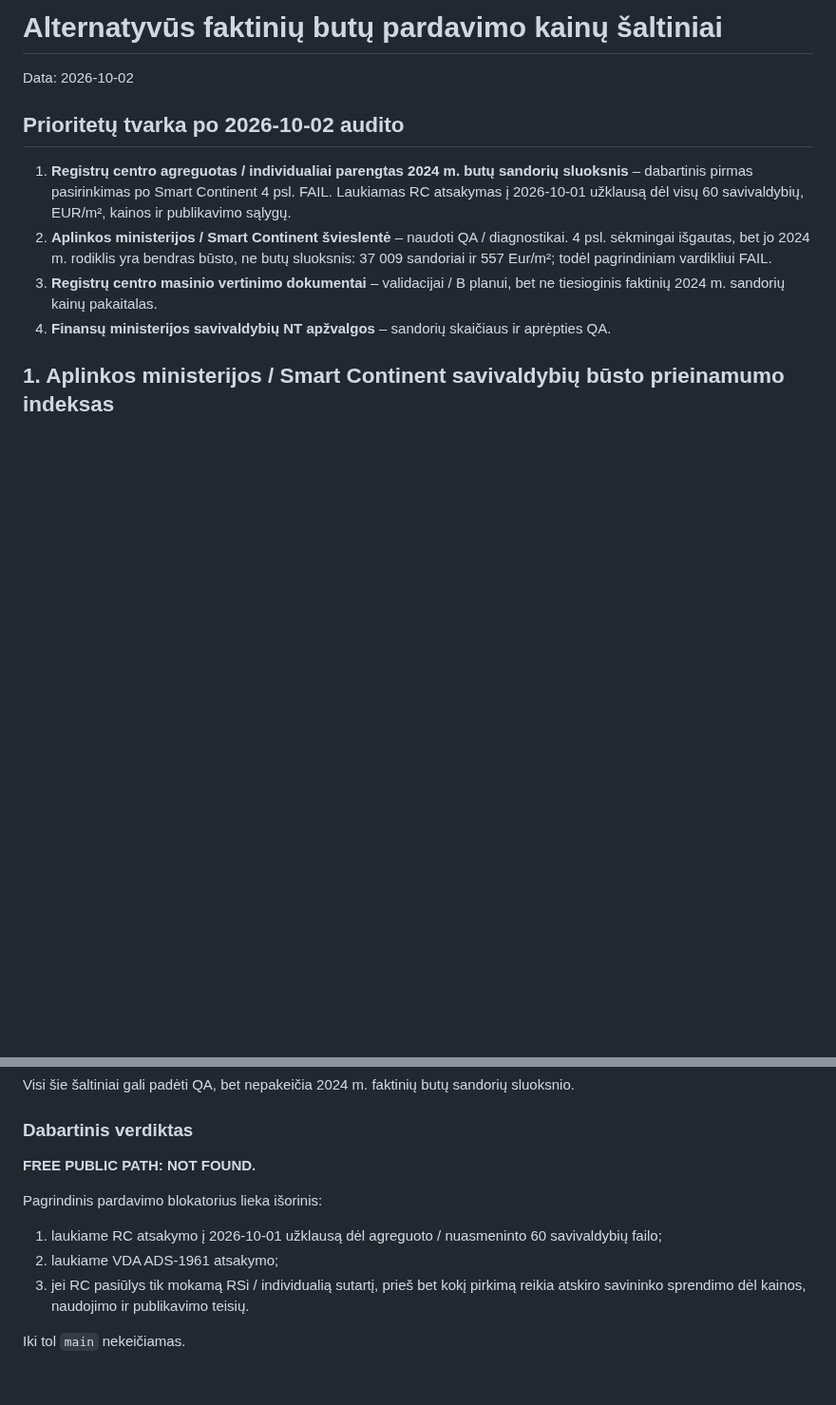
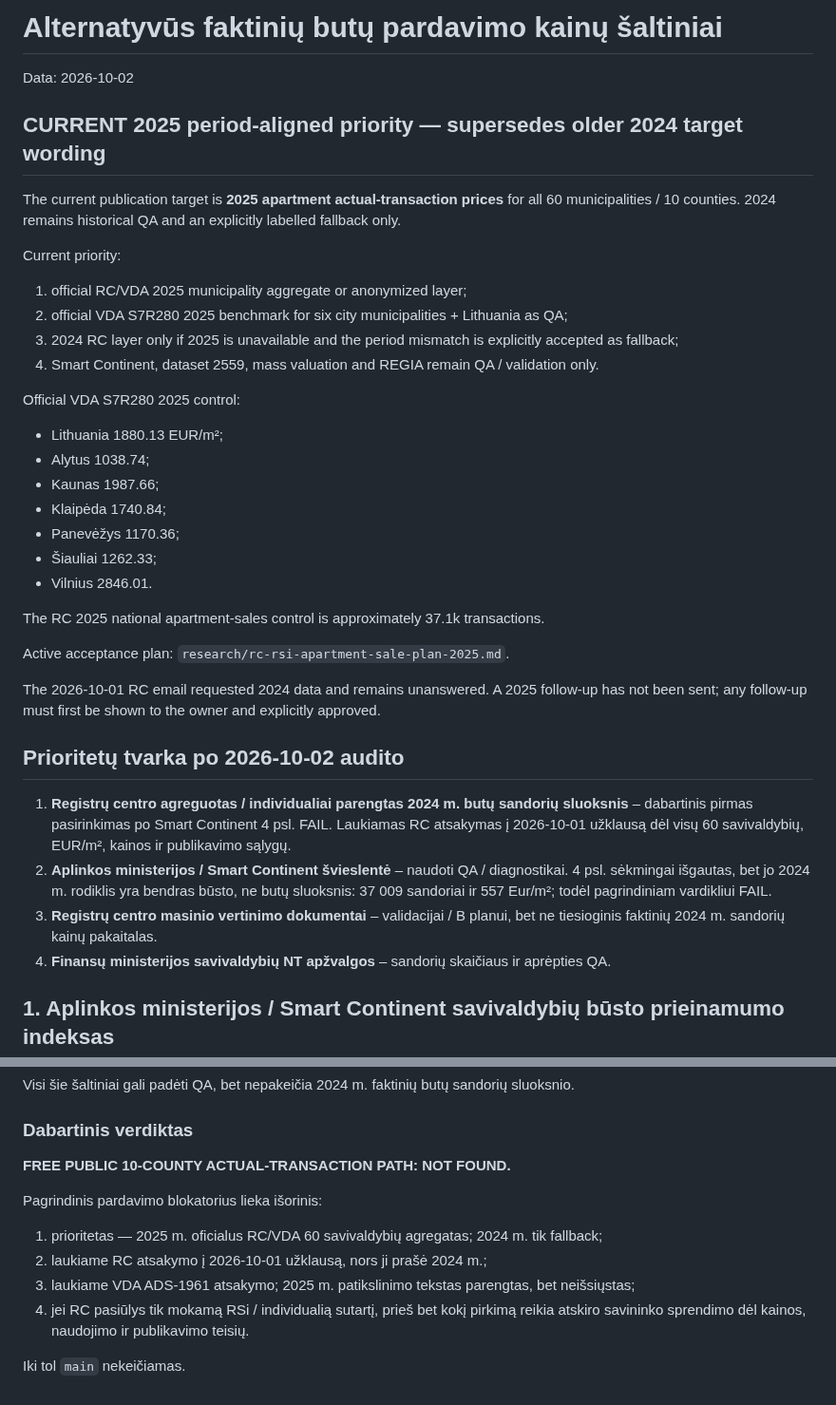
Before and after one commit to olemoz1977/Demografin-situacija, a Markdown page: research/housing-sale-alternative-sources.md, 2 parts joined by grey strips. Shown at 95% size. GitHub-like rendering; blank space fills up the shorter version.

Commit message:
Set 2025 as current sale-source priority

```diff
--- a/research/housing-sale-alternative-sources.md
+++ b/research/housing-sale-alternative-sources.md
@@ -1,6 +1,36 @@
 # Alternatyvūs faktinių butų pardavimo kainų šaltiniai
 
 Data: 2026-10-02
+
+## CURRENT 2025 period-aligned priority — supersedes older 2024 target wording
+
+The current publication target is **2025 apartment actual-transaction prices** for all
+60 municipalities / 10 counties. 2024 remains historical QA and an explicitly labelled
+fallback only.
+
+Current priority:
+1. official RC/VDA 2025 municipality aggregate or anonymized layer;
+2. official VDA S7R280 2025 benchmark for six city municipalities + Lithuania as QA;
+3. 2024 RC layer only if 2025 is unavailable and the period mismatch is explicitly accepted
+   as fallback;
+4. Smart Continent, dataset 2559, mass valuation and REGIA remain QA / validation only.
+
+Official VDA S7R280 2025 control:
+- Lithuania 1880.13 EUR/m²;
+- Alytus 1038.74;
+- Kaunas 1987.66;
+- Klaipėda 1740.84;
+- Panevėžys 1170.36;
+- Šiauliai 1262.33;
+- Vilnius 2846.01.
+
+The RC 2025 national apartment-sales control is approximately 37.1k transactions.
+
+Active acceptance plan:
+`research/rc-rsi-apartment-sale-plan-2025.md`.
+
+The 2026-10-01 RC email requested 2024 data and remains unanswered. A 2025 follow-up
+has not been sent; any follow-up must first be shown to the owner and explicitly approved.
 
 ## Prioritetų tvarka po 2026-10-02 audito
 
@@ -300,12 +330,13 @@ Visi šie šaltiniai gali padėti QA, bet nepakeičia 2024 m. faktinių butų sa
 
 ### Dabartinis verdiktas
 
-**FREE PUBLIC PATH: NOT FOUND.**
+**FREE PUBLIC 10-COUNTY ACTUAL-TRANSACTION PATH: NOT FOUND.**
 
 Pagrindinis pardavimo blokatorius lieka išorinis:
-1. laukiame RC atsakymo į 2026-10-01 užklausą dėl agreguoto / nuasmeninto 60 savivaldybių failo;
-2. laukiame VDA ADS-1961 atsakymo;
-3. jei RC pasiūlys tik mokamą RSi / individualią sutartį, prieš bet kokį pirkimą reikia
+1. prioritetas — 2025 m. oficialus RC/VDA 60 savivaldybių agregatas; 2024 m. tik fallback;
+2. laukiame RC atsakymo į 2026-10-01 užklausą, nors ji prašė 2024 m.;
+3. laukiame VDA ADS-1961 atsakymo; 2025 m. patikslinimo tekstas parengtas, bet neišsiųstas;
+4. jei RC pasiūlys tik mokamą RSi / individualią sutartį, prieš bet kokį pirkimą reikia
    atskiro savininko sprendimo dėl kainos, naudojimo ir publikavimo teisių.
 
 Iki tol `main` nekeičiamas.
```
